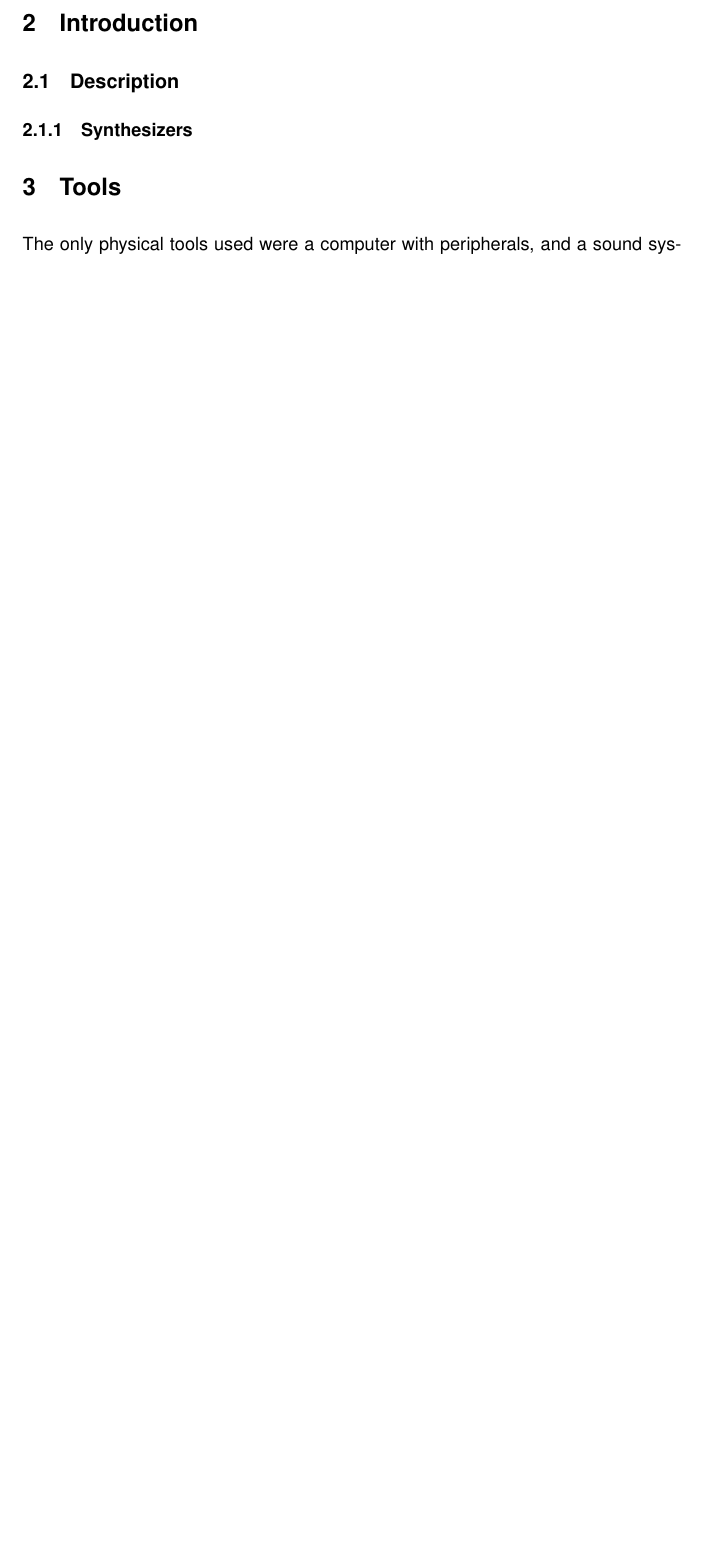
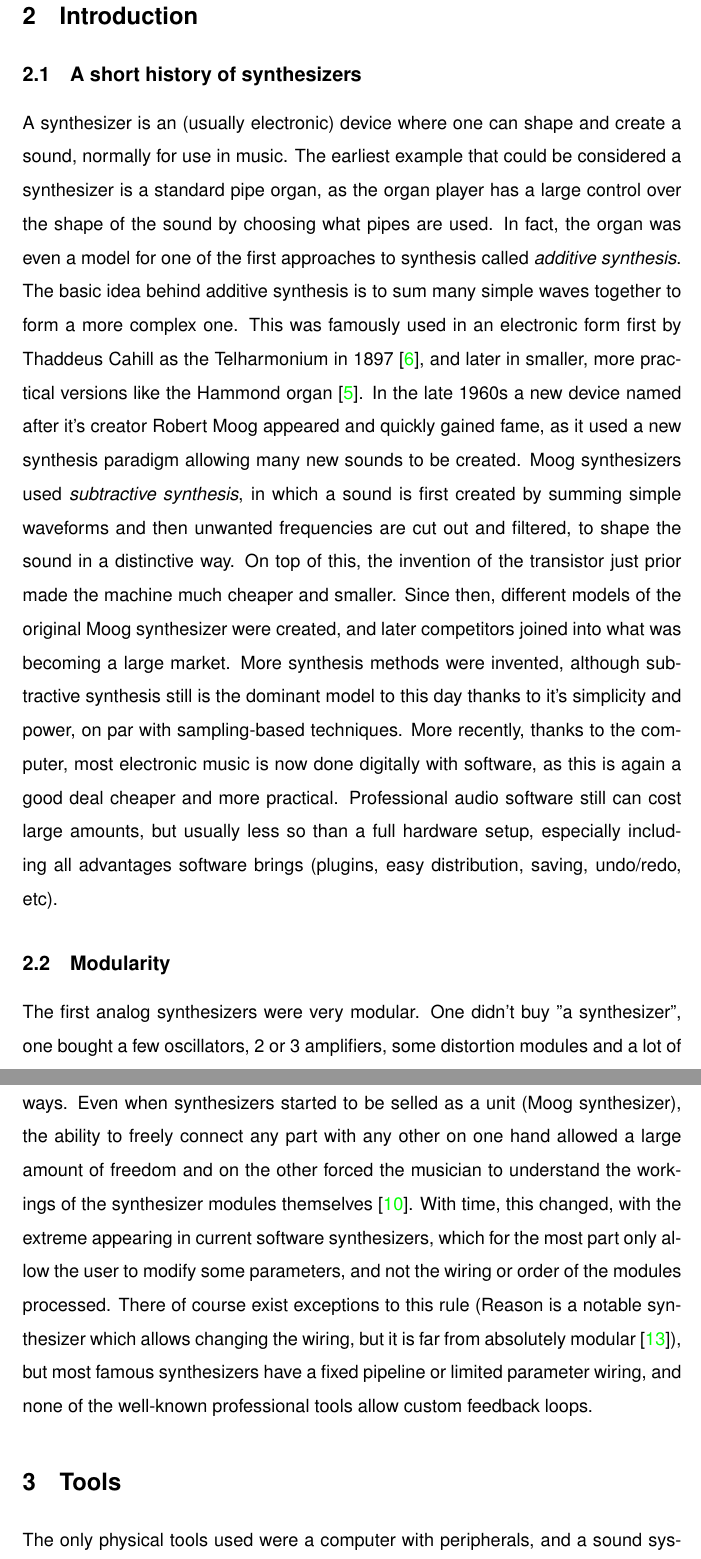
Before and after one commit to Orpheon/Synthesizer, a LaTeX document (Text/Latex/Textv1.tex): part of page 3 of 19 before the commit and two parts of pages 3 and 4 of 20 after it, the two joined at a grey line, cut so that both start at the same text, the shorter picture padded with empty space. Compiled offline with pdfLaTeX.

Commit message:
Added history section.

```diff
--- a/Text/Latex/Textv1.tex
+++ b/Text/Latex/Textv1.tex
@@ -88,9 +88,14 @@
 
 \section{Introduction}
 
-\subsection{Description}
+\subsection{A short history of synthesizers}
 
-\subsubsection{Synthesizers}
+A synthesizer is an (usually electronic) device where one can shape and create a sound, normally for use in music. The earliest example that could be considered a synthesizer is a standard pipe organ, as the organ player has a large control over the shape of the sound by choosing what pipes are used. In fact, the organ was even a model for one of the first approaches to synthesis called \emph{additive synthesis}. The basic idea behind additive synthesis is to sum many simple waves together to form a more complex one. This was famously used in an electronic form first by Thaddeus Cahill as the Telharmonium in 1897~\cite{Telharmonium}, and later in smaller, more practical versions like the Hammond organ~\cite{Hammond}.
+In the late 1960s a new device named after it's creator Robert Moog appeared and quickly gained fame, as it used a new synthesis paradigm allowing many new sounds to be created. Moog synthesizers used \emph{subtractive synthesis}, in which a sound is first created by summing simple waveforms and then unwanted frequencies are cut out and filtered, to shape the sound in a distinctive way. On top of this, the invention of the transistor just prior made the machine much cheaper and smaller. Since then, different models of the original Moog synthesizer were created, and later competitors joined into what was becoming a large market. More synthesis methods were invented, although subtractive synthesis still is the dominant model to this day thanks to it's simplicity and power, on par with sampling-based techniques. More recently, thanks to the computer, most electronic music is now done digitally with software, as this is again a good deal cheaper and more practical. Professional audio software still can cost large amounts, but usually less so than a full hardware setup, especially including all advantages software brings (plugins, easy distribution, saving, undo/redo, etc).
+
+\subsection{Modularity}
+
+The first analog synthesizers were very modular. One didn't buy "a synthesizer", one bought a few oscillators, 2 or 3 amplifiers, some distortion modules and a lot of cables. These boxes were then placed in racks and connected together in various ways. Even when synthesizers started to be selled as a unit (Moog synthesizer), the ability to freely connect any part with any other on one hand allowed a large amount of freedom and on the other forced the musician to understand the workings of the synthesizer modules themselves~\cite{ModularMoog}. With time, this changed, with the extreme appearing in current software synthesizers, which for the most part only allow the user to modify some parameters, and not the wiring or order of the modules processed. There of course exist exceptions to this rule (Reason is a notable synthesizer which allows changing the wiring, but it is far from absolutely modular~\cite{Reason}), but most famous synthesizers have a fixed pipeline or limited parameter wiring, and none of the well-known professional tools allow custom feedback loops.
 
 \section{Tools}
 
```
Also changed, not shown: Text/Latex/Textv1.tex (2 more changed lines).
